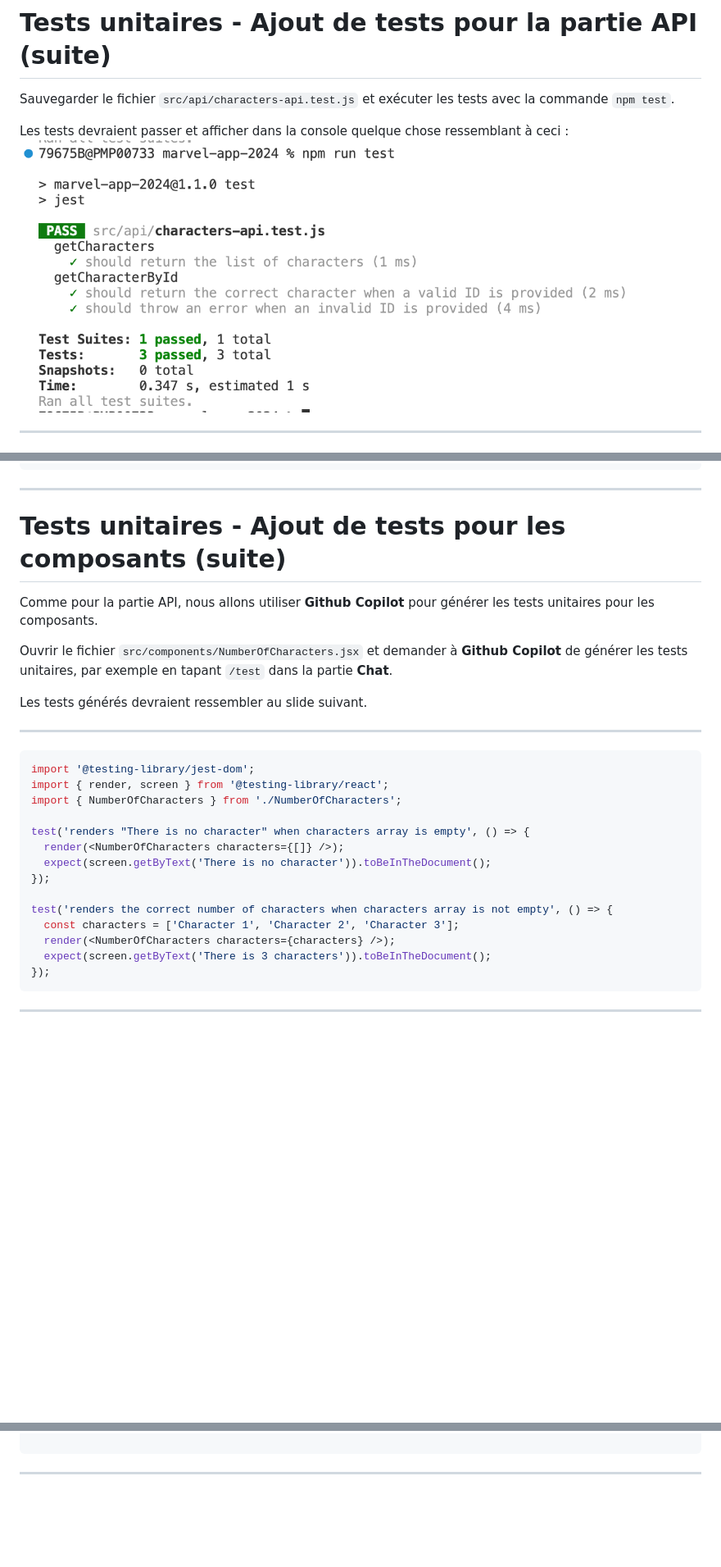
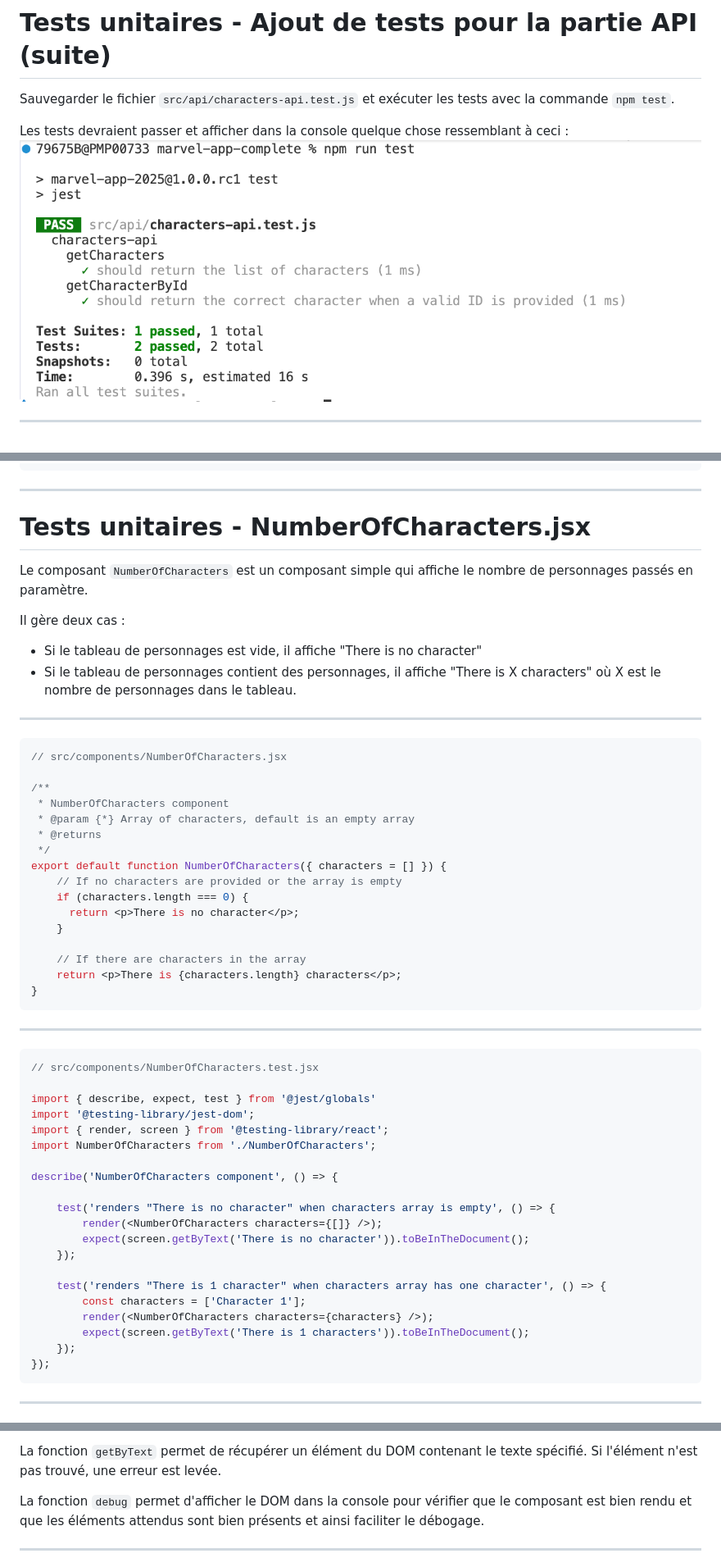
Before and after one commit to but-sd/prez, a Markdown page: slides/marvel-app-1.1.0.md, 3 parts joined by grey strips. Shown: that part at 82% size. GitHub-like rendering; pictures changed too: slides/img/unit-test/unit-test-1.png; blank space fills up the shorter version.

````diff
--- a/slides/marvel-app-1.1.0.md
+++ b/slides/marvel-app-1.1.0.md
@@ -372,30 +432,56 @@ module.exports = {
 
 ---
 
-# Tests unitaires - Ajout de tests pour les composants (suite)
+# Tests unitaires - NumberOfCharacters.jsx
 
-Comme pour la partie API, nous allons utiliser **Github Copilot** pour générer les tests unitaires pour les composants.
+Le composant `NumberOfCharacters` est un composant simple qui affiche le nombre de personnages passés en paramètre.
 
-Ouvrir le fichier `src/components/NumberOfCharacters.jsx` et demander à **Github Copilot** de générer les tests unitaires, par exemple en tapant `/test` dans la partie **Chat**.
-
-Les tests générés devraient ressembler au slide suivant.
+Il gère deux cas :
+- Si le tableau de personnages est vide, il affiche "There is no character"
+- Si le tableau de personnages contient des personnages, il affiche "There is X characters" où X est le nombre de personnages dans le tableau.
 
 ---
 
 ```javascript
+// src/components/NumberOfCharacters.jsx
+
+/**
+ * NumberOfCharacters component
+ * @param {*} Array of characters, default is an empty array
+ * @returns
+ */
+export default function NumberOfCharacters({ characters = [] }) {
+    // If no characters are provided or the array is empty
+    if (characters.length === 0) {
+      return <p>There is no character</p>;
+    }
+
+    // If there are characters in the array
+    return <p>There is {characters.length} characters</p>;
+}
+```
+---
+
+```javascript
+// src/components/NumberOfCharacters.test.jsx
+
+import { describe, expect, test } from '@jest/globals'
 import '@testing-library/jest-dom';
 import { render, screen } from '@testing-library/react';
-import { NumberOfCharacters } from './NumberOfCharacters';
+import NumberOfCharacters from './NumberOfCharacters';
 
-test('renders "There is no character" when characters array is empty', () => {
-  render(<NumberOfCharacters characters={[]} />);
-  expect(screen.getByText('There is no character')).toBeInTheDocument();
-});
+describe('NumberOfCharacters component', () => {
 
-test('renders the correct number of characters when characters array is not empty', () => {
-  const characters = ['Character 1', 'Character 2', 'Character 3'];
-  render(<NumberOfCharacters characters={characters} />);
-  expect(screen.getByText('There is 3 characters')).toBeInTheDocument();
+    test('renders "There is no character" when characters array is empty', () => {
+        render(<NumberOfCharacters characters={[]} />);
+        expect(screen.getByText('There is no character')).toBeInTheDocument();
+    });
+
+    test('renders "There is 1 character" when characters array has one character', () => {
+        const characters = ['Character 1'];
+        render(<NumberOfCharacters characters={characters} />);
+        expect(screen.getByText('There is 1 characters')).toBeInTheDocument();
+    });
 });
 ```
 
@@ -586,3 +712,6 @@ test('render CharactersPage component', () => {
+La fonction `getByText` permet de récupérer un élément du DOM contenant le texte spécifié. Si l'élément n'est pas trouvé, une erreur est levée.
+
+La fonction `debug` permet d'afficher le DOM dans la console pour vérifier que le composant est bien rendu et que les éléments attendus sont bien présents et ainsi faciliter le débogage.
 
 ---
 
````
Also changed, not shown: other parts of slides/marvel-app-1.1.0.md (+158 -80 lines), slides/img/unit-test/unit-test-extension.png (added).
